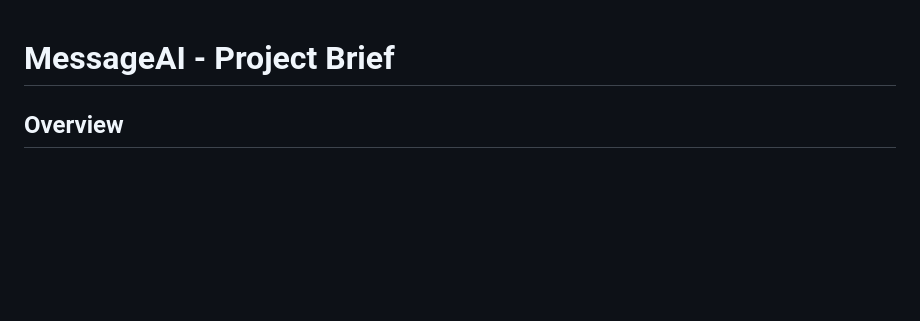
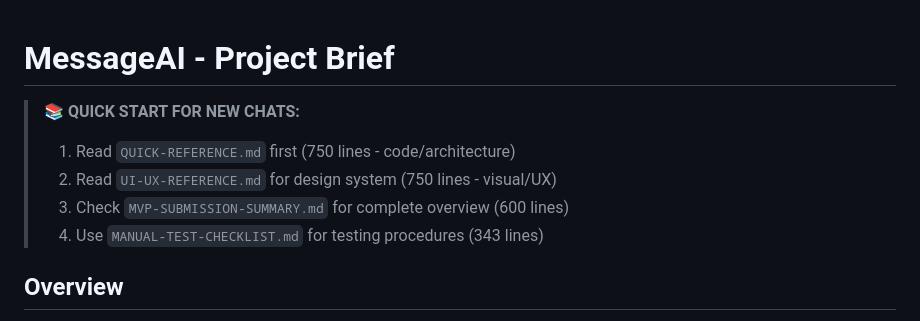
Before and after one commit to TURahim/MessageAI, a Markdown page: memory/PROJECT_BRIEF.md, the part around the change. Drawn GitHub-style; blank space fills up the shorter version.

```diff
--- a/memory/PROJECT_BRIEF.md
+++ b/memory/PROJECT_BRIEF.md
@@ -1,4 +1,10 @@
 # MessageAI - Project Brief
+
+> **📚 QUICK START FOR NEW CHATS:**
+> 1. Read `QUICK-REFERENCE.md` first (750 lines - code/architecture)
+> 2. Read `UI-UX-REFERENCE.md` for design system (750 lines - visual/UX)
+> 3. Check `MVP-SUBMISSION-SUMMARY.md` for complete overview (600 lines)
+> 4. Use `MANUAL-TEST-CHECKLIST.md` for testing procedures (343 lines)
 
 ## Overview
 WhatsApp-style messaging app built with React Native + Expo + Firebase.
```
Also changed, not shown: memory/ACTIVE_CONTEXT.md (+8 -0 lines), memory/TASKS.md (+8 -0 lines).
